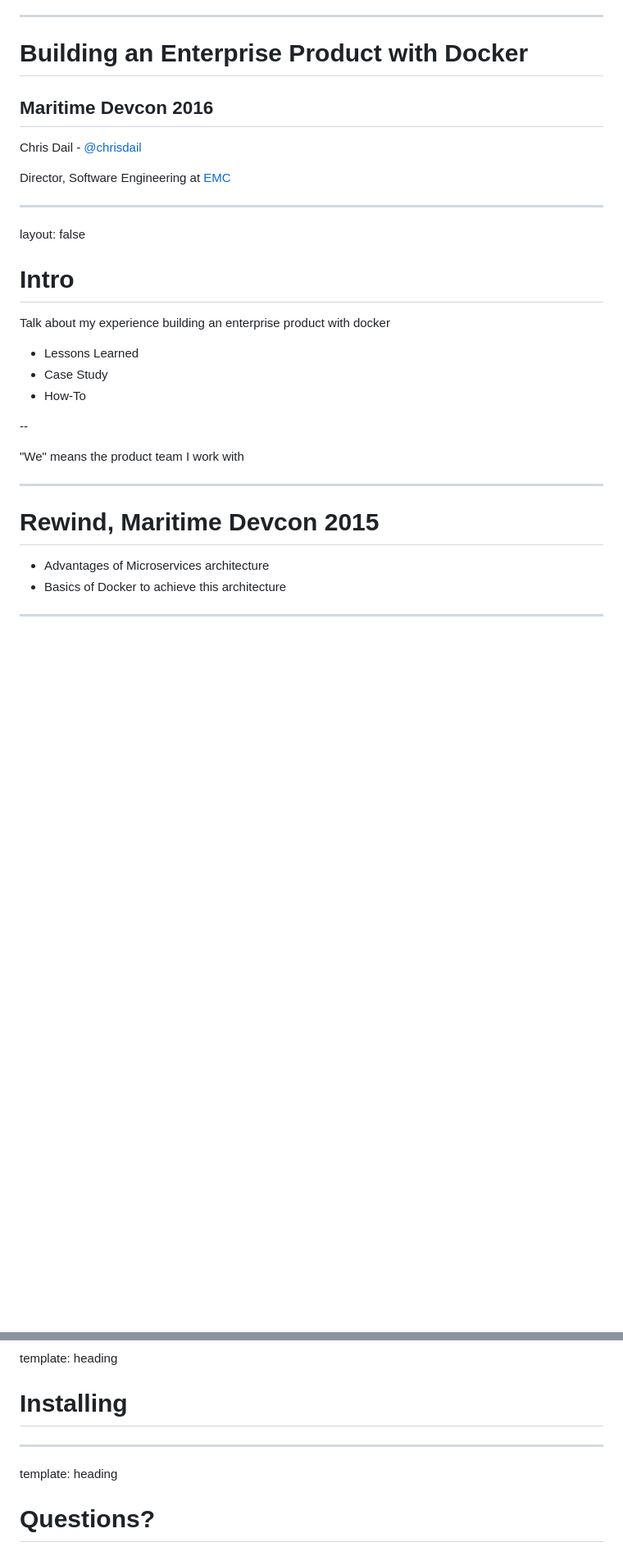
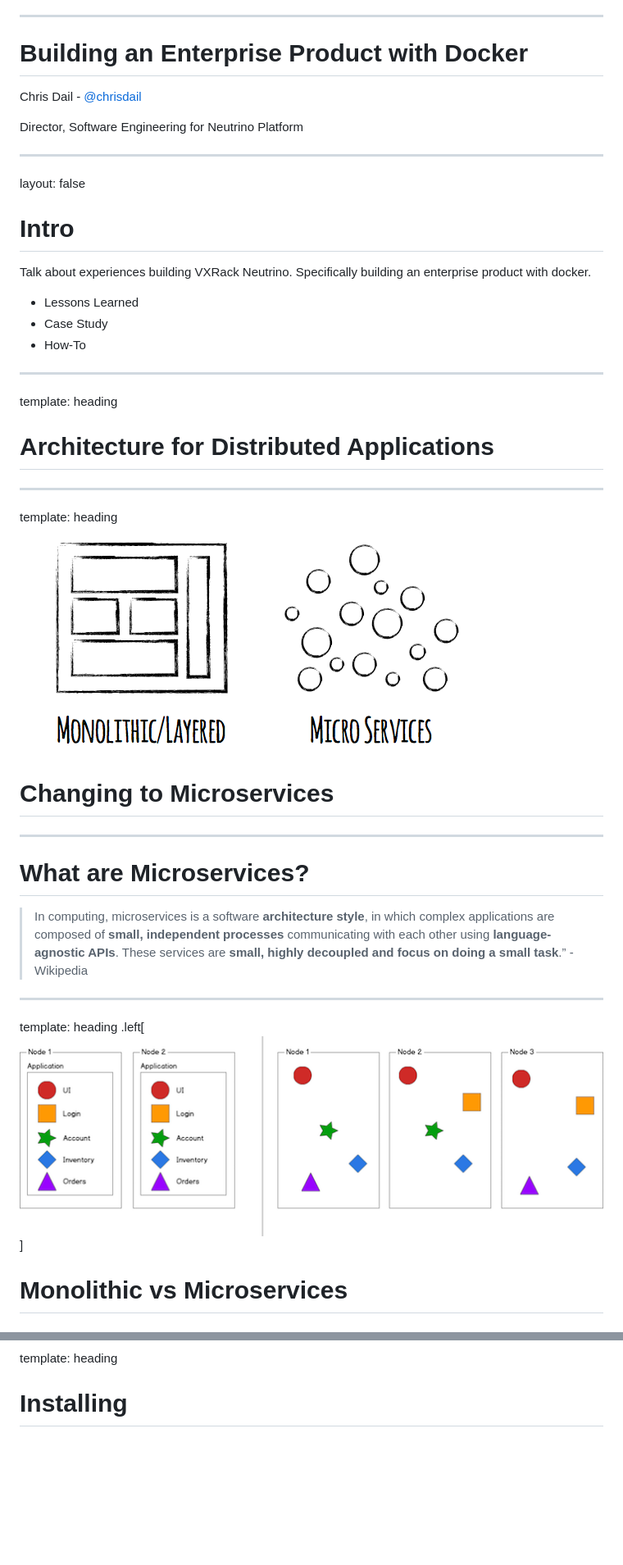
Before and after one commit to chrisdail/talk-product-with-docker, a Markdown page: slides.md, 2 parts joined by grey strips. Shown: that part at 82% size. Drawn GitHub-style; pictures changed too: images/micro-service-architecture.png (added), images/micro-services-architecture2.png (added); blank space fills up the shorter version.

```diff
--- a/slides.md
+++ b/slides.md
@@ -6,10 +6,9 @@ class: center, middle, inverse
 
 # Building an Enterprise Product with Docker
 
-## Maritime Devcon 2016
 Chris Dail - [@chrisdail](http://twitter.com/chrisdail)
 
-Director, Software Engineering at [EMC](http://www.emc.com)
+Director, Software Engineering for Neutrino Platform
 
 
 
@@ -19,18 +18,35 @@ layout: false
 
 # Intro
 
-Talk about my experience building an enterprise product with docker
+Talk about experiences building VXRack Neutrino. Specifically building an enterprise product with docker.
 - Lessons Learned
 - Case Study
 - How-To
 
---
+---
 
-"We" means the product team I work with
+template: heading
+# Architecture for Distributed Applications
 
 ---
 
-# Rewind, Maritime Devcon 2015
+template: heading
+![microservices](images/micro-service-architecture.png)
+# Changing to Microservices
 
-- Advantages of Microservices architecture
-- Basics of Docker to achieve this architecture
+---
+
+# What are Microservices?
+
+> In computing, microservices is a software **architecture style**,
+> in which complex applications are composed of **small, independent
+> processes** communicating with each other using **language-agnostic APIs**.
+> These services are **small, highly decoupled and focus on doing a
+> small task**.&rdquo; - Wikipedia
+
+---
+
+template: heading
+.left[![microservices](images/micro-services-architecture2.png)]
+# Monolithic vs Microservices
+
@@ -575,8 +637,3 @@ template: heading
 
 template: heading
 # Installing
-
----
-
-template: heading
-# Questions?
```
Also changed, not shown: other parts of slides.md (+46 -0 lines), images/micro-process.png (added), images/micro-upgrade.png (added), images/monolithic-process.png (added), images/monolithic-upgrade.png (added).
